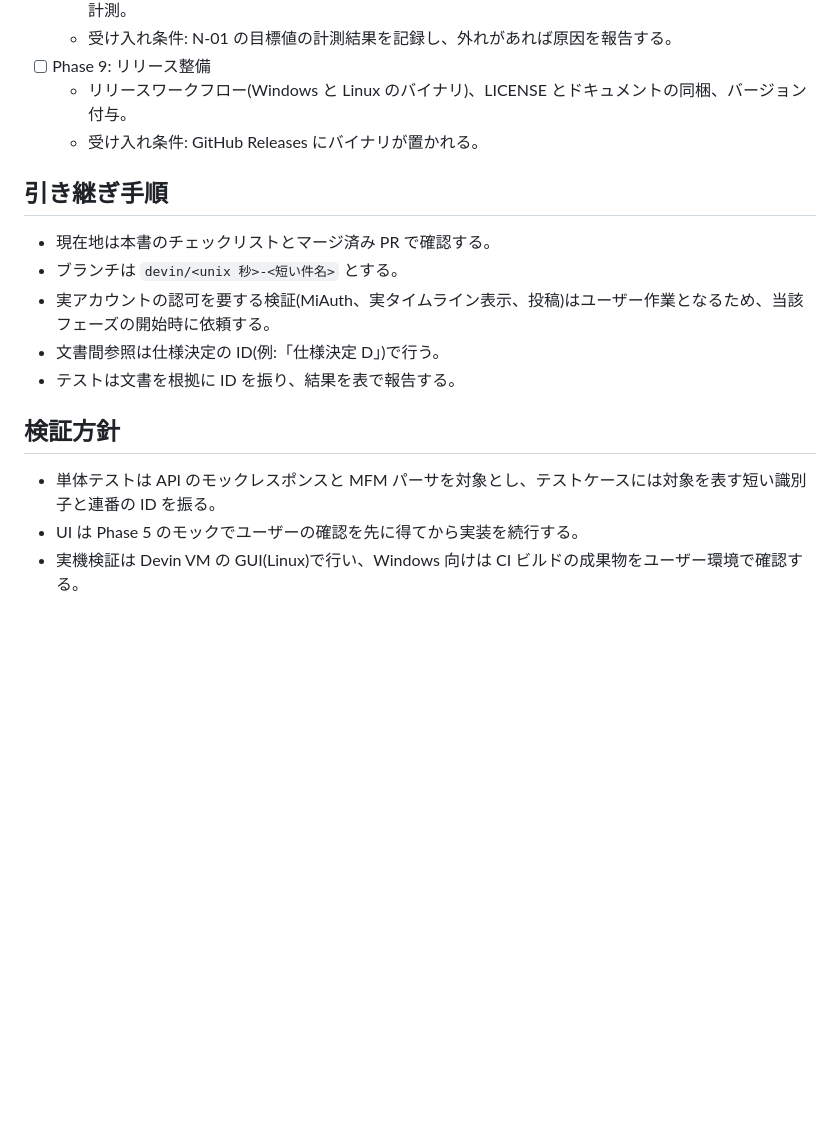
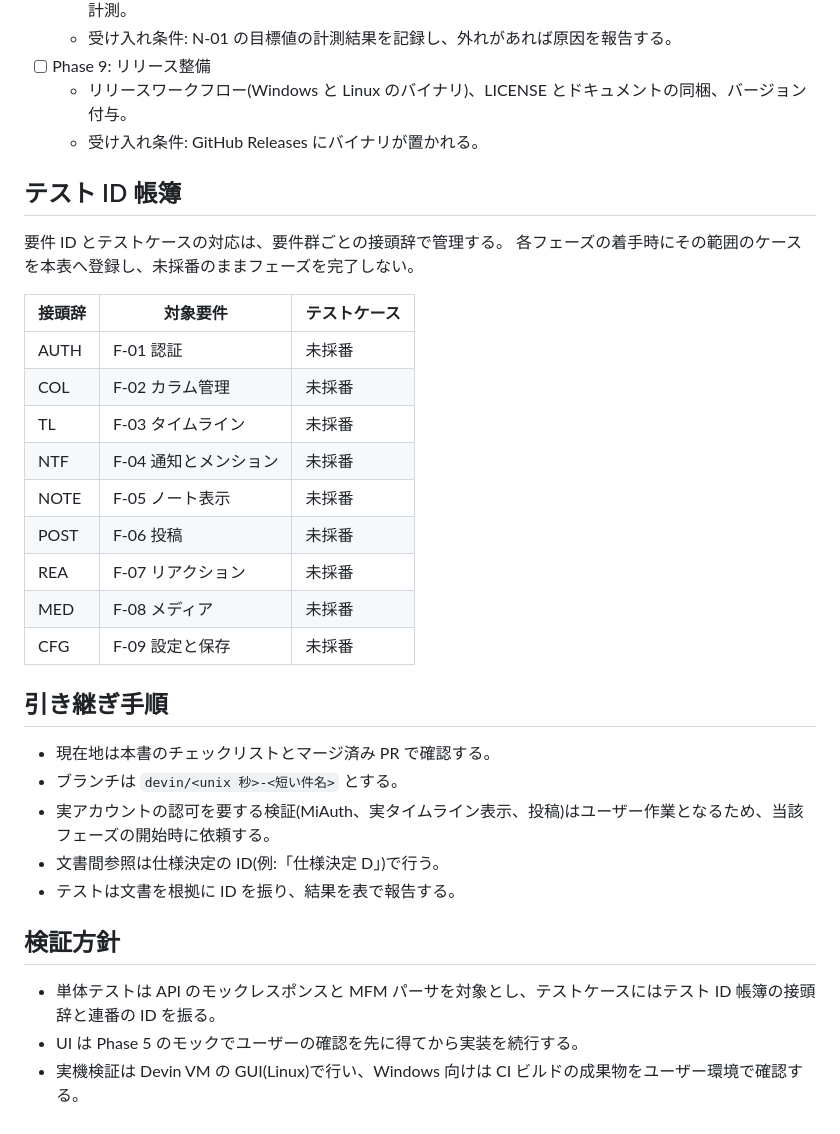
Before and after one commit to Tkg-tamagohan/NMNL-browser, a Markdown page: docs/implementation-plan.md, the part around the change. GitHub-like rendering; blank space fills up the shorter version.

Commit message:
Devin Review 対応: テスト ID 帳簿の追加とトークン保存方式の整合
- implementation-plan.md にテスト ID 帳簿(接頭辞割り当てと登録ルール)を追加
- F-01-2 のフォールバックを権限600ファイルから「永続保存しない(起動ごと再認証)」へ変更し、N-02 との矛盾を解消

Co-Authored-By: Devin AI <158243242+devin-ai-integration[bot]@users.noreply.github.com>

```diff
--- a/docs/implementation-plan.md
+++ b/docs/implementation-plan.md
@@ -75,6 +75,23 @@ UI 層は API 層を直接呼ばず、イベント集約層を介する。
   - リリースワークフロー(Windows と Linux のバイナリ)、LICENSE とドキュメントの同梱、バージョン付与。
   - 受け入れ条件: GitHub Releases にバイナリが置かれる。
 
+## テスト ID 帳簿
+
+要件 ID とテストケースの対応は、要件群ごとの接頭辞で管理する。
+各フェーズの着手時にその範囲のケースを本表へ登録し、未採番のままフェーズを完了しない。
+
+| 接頭辞 | 対象要件 | テストケース |
+|--------|----------|--------------|
+| AUTH | F-01 認証 | 未採番 |
+| COL | F-02 カラム管理 | 未採番 |
+| TL | F-03 タイムライン | 未採番 |
+| NTF | F-04 通知とメンション | 未採番 |
+| NOTE | F-05 ノート表示 | 未採番 |
+| POST | F-06 投稿 | 未採番 |
+| REA | F-07 リアクション | 未採番 |
+| MED | F-08 メディア | 未採番 |
+| CFG | F-09 設定と保存 | 未採番 |
+
 ## 引き継ぎ手順
 
 - 現在地は本書のチェックリストとマージ済み PR で確認する。
@@ -85,6 +102,6 @@ UI 層は API 層を直接呼ばず、イベント集約層を介する。
 
 ## 検証方針
 
-- 単体テストは API のモックレスポンスと MFM パーサを対象とし、テストケースには対象を表す短い識別子と連番の ID を振る。
+- 単体テストは API のモックレスポンスと MFM パーサを対象とし、テストケースにはテスト ID 帳簿の接頭辞と連番の ID を振る。
 - UI は Phase 5 のモックでユーザーの確認を先に得てから実装を続行する。
 - 実機検証は Devin VM の GUI(Linux)で行い、Windows 向けは CI ビルドの成果物をユーザー環境で確認する。
```
Also changed, not shown: docs/requirements-definition.md (+2 -2 lines).
